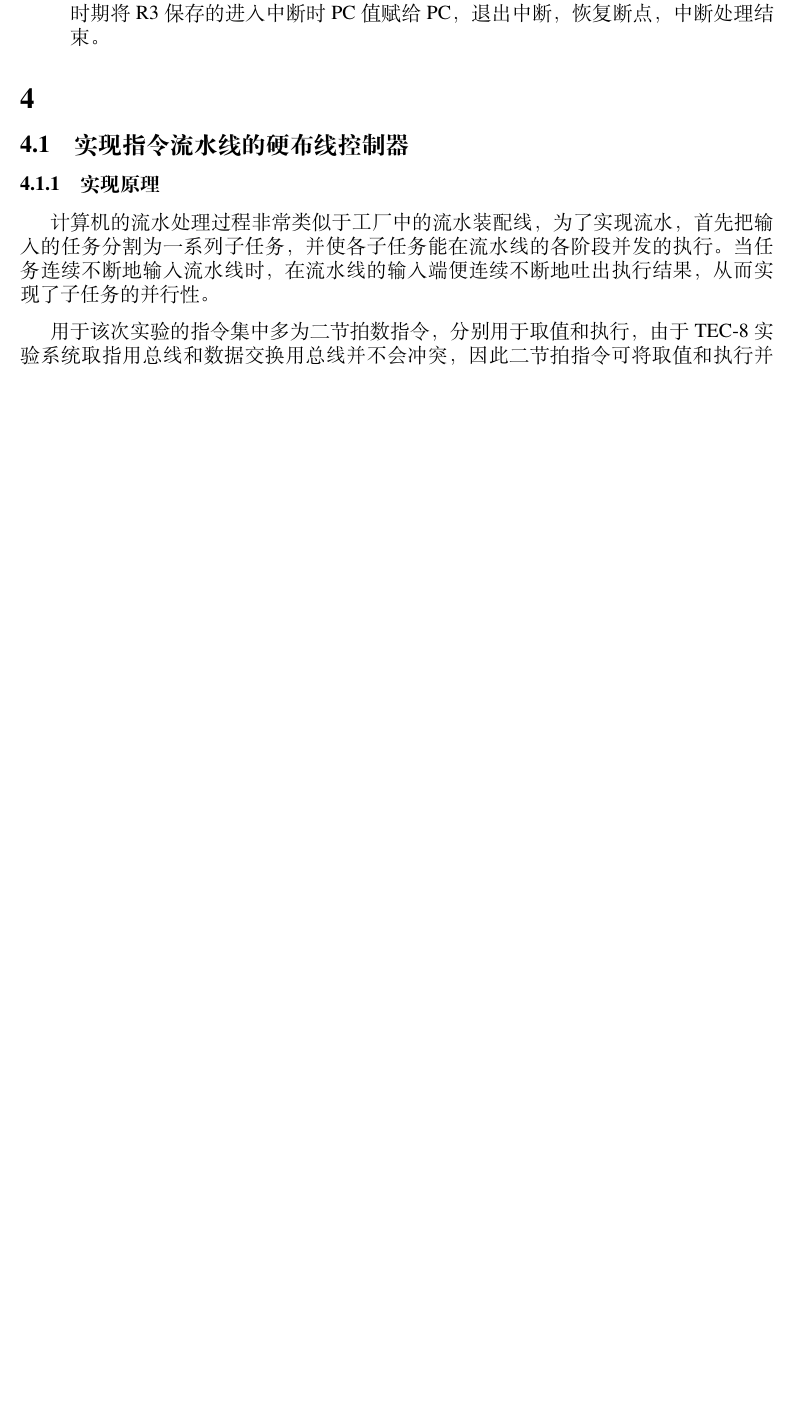
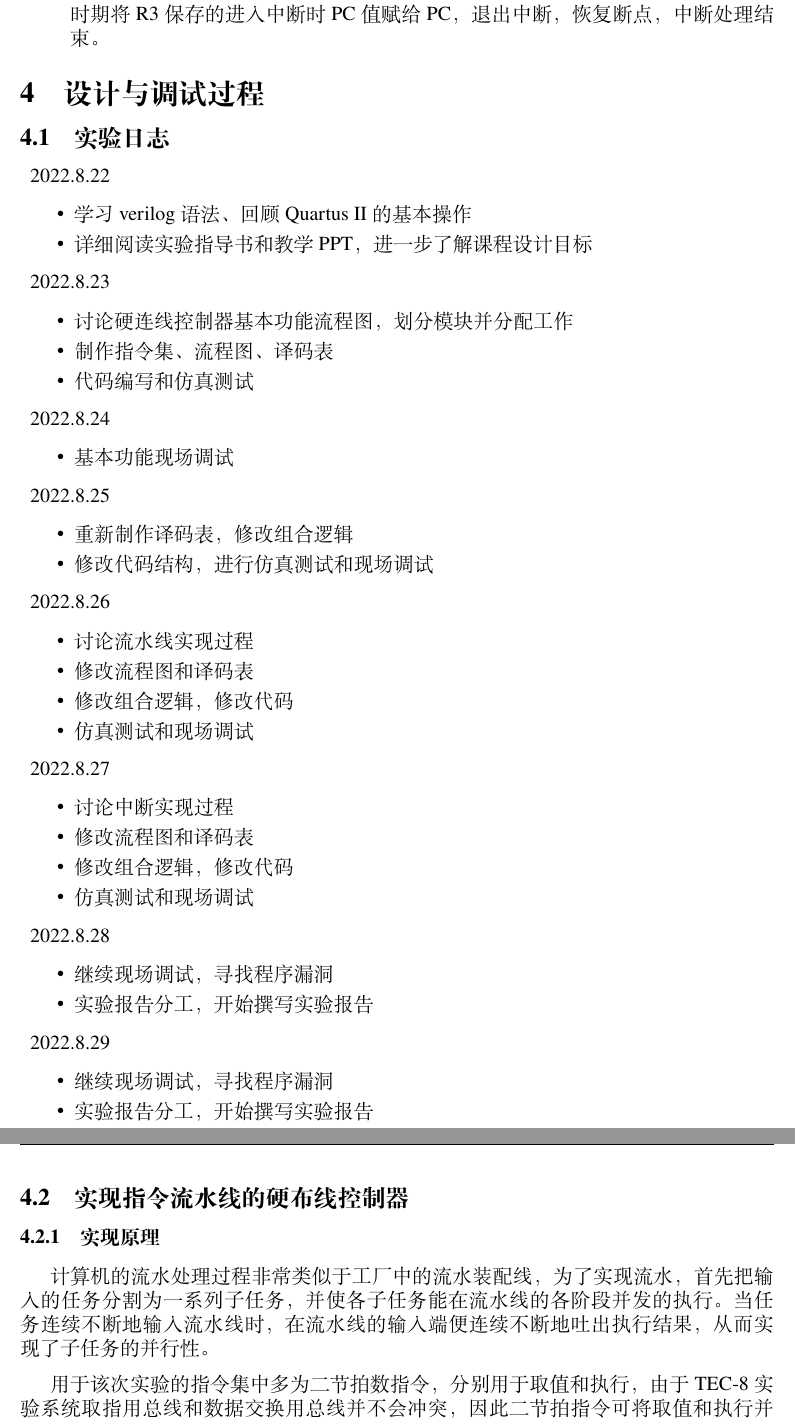
Before and after one commit to Micuks/Principles_of_Computer_Organization_Course_Design, a LaTeX thesis (docs/main.tex, which reads docs/4.design_and_debugging_process/1.tex, docs/4.design_and_debugging_process/index.tex): part of page 16 of 21 before the commit and two parts of pages 16 and 17 of 22 after it, the two joined at a grey line, cut so that both start at the same text, the shorter picture padded with empty space. Compiled offline with XeLaTeX.

Commit message:
完成第四章日志部分

```diff
--- a/docs/4.design_and_debugging_process/1.tex
+++ b/docs/4.design_and_debugging_process/1.tex
@@ -0,0 +1,47 @@
+\subsection{实验日志}
+\begin{enumerate}[]
+    \item 2022.8.22
+    \begin{itemize}
+        \item 学习verilog语法、回顾Quartus II的基本操作
+        \item 详细阅读实验指导书和教学PPT，进一步了解课程设计目标
+    \end{itemize}
+    \item 2022.8.23
+    \begin{itemize}
+        \item 讨论硬连线控制器基本功能流程图，划分模块并分配工作
+        \item 制作指令集、流程图、译码表
+        \item 代码编写和仿真测试
+    \end{itemize}
+    \item 2022.8.24
+    \begin{itemize}
+        \item 基本功能现场调试
+    \end{itemize}
+    \item 2022.8.25
+    \begin{itemize}
+        \item 重新制作译码表，修改组合逻辑
+        \item 修改代码结构，进行仿真测试和现场调试
+    \end{itemize}
+    \item 2022.8.26
+    \begin{itemize}
+        \item 讨论流水线实现过程
+        \item 修改流程图和译码表
+        \item 修改组合逻辑，修改代码
+        \item 仿真测试和现场调试
+    \end{itemize}
+    \item 2022.8.27
+    \begin{itemize}
+        \item 讨论中断实现过程
+        \item 修改流程图和译码表
+        \item 修改组合逻辑，修改代码
+        \item 仿真测试和现场调试
+    \end{itemize}
+    \item 2022.8.28
+    \begin{itemize}
+        \item 继续现场调试，寻找程序漏洞
+        \item 实验报告分工，开始撰写实验报告
+    \end{itemize}
+    \item 2022.8.29
+    \begin{itemize}
+        \item 继续现场调试，寻找程序漏洞
+        \item 实验报告分工，开始撰写实验报告
+    \end{itemize}
+\end{enumerate}
--- a/docs/4.design_and_debugging_process/index.tex
+++ b/docs/4.design_and_debugging_process/index.tex
@@ -1,7 +1,7 @@
-\section{}
-% 基本硬布线控制器
+\section{设计与调试过程}
+% 实验日志
 \input{4.design_and_debugging_process/1.tex}
-% 流水线硬布线控制器
+% 调试级测试控制器功能
 \input{3.detailed_design/2.tex}
-% 中断硬布线控制器
+% 调试过程遇到的问题
 \input{3.detailed_design/3.tex}
```
